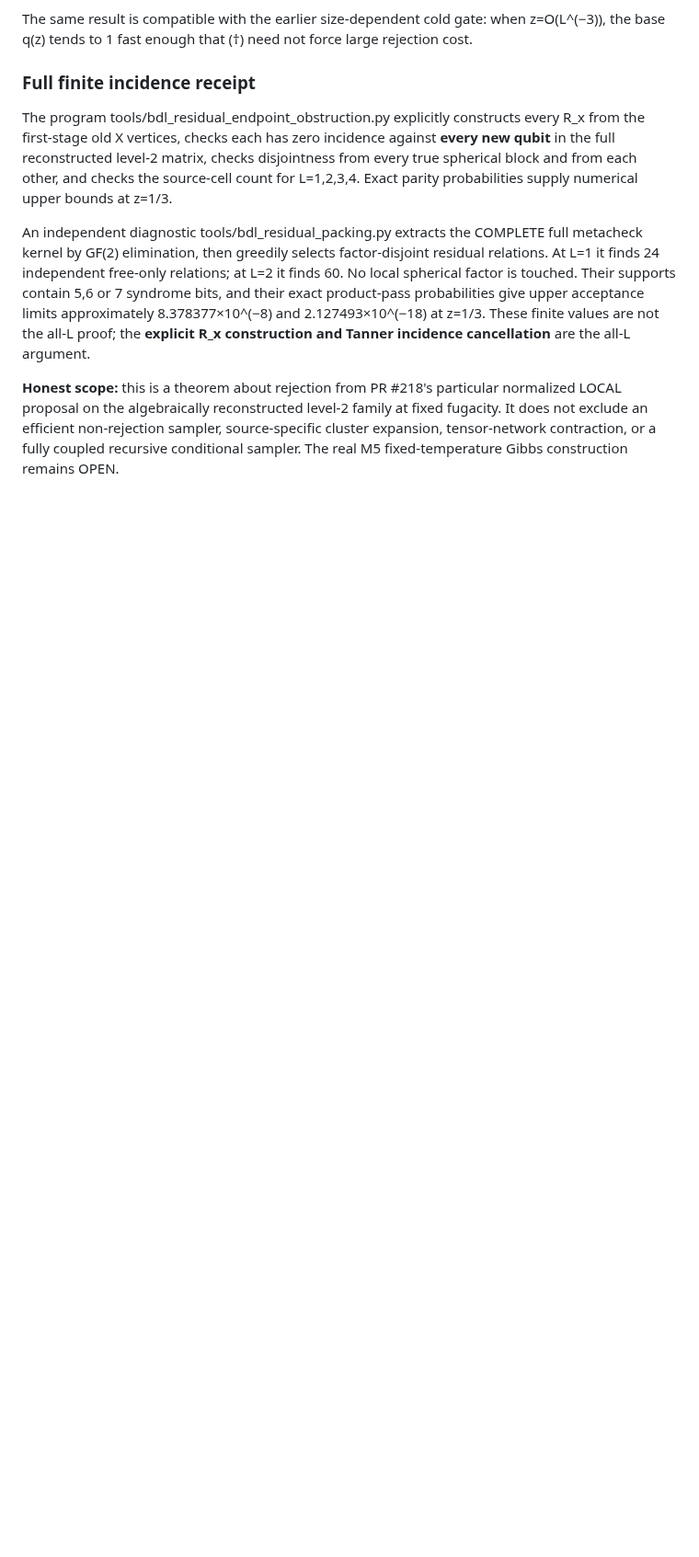
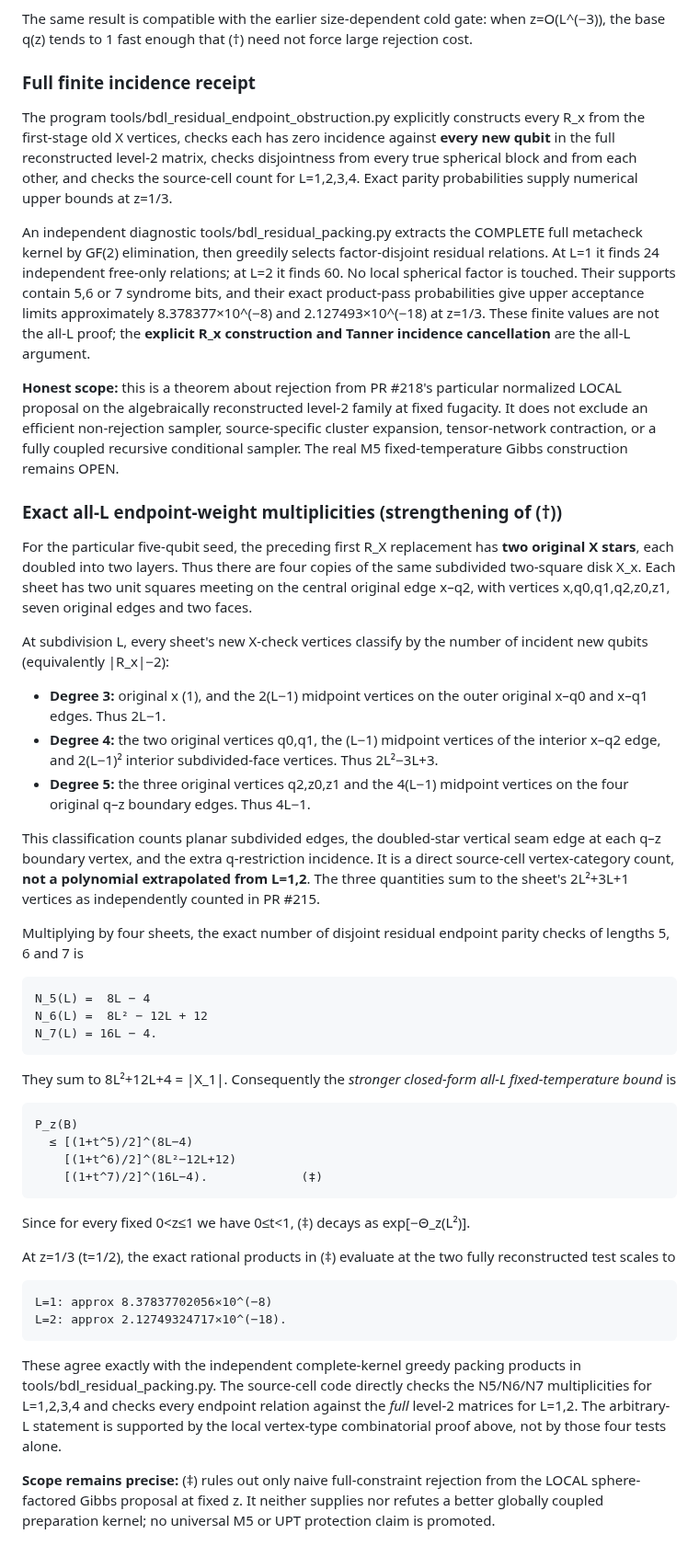
Before and after one commit to Tobillicious/universal-protection-theory, a Markdown page: evidence/compiled-strongest/BDL-RESIDUAL-FOURIER-COLD-GATE-2026-11-03.md, the part around the change. Shown at 92% size. Rendered like a GitHub page; blank space fills up the shorter version.

Commit message:
Prove all-L endpoint weight multiplicities and closed exact fixed-temperature rejection bound

```diff
--- a/evidence/compiled-strongest/BDL-RESIDUAL-FOURIER-COLD-GATE-2026-11-03.md
+++ b/evidence/compiled-strongest/BDL-RESIDUAL-FOURIER-COLD-GATE-2026-11-03.md
@@ -208,3 +208,40 @@ The program tools/bdl_residual_endpoint_obstruction.py explicitly constructs eve
 An independent diagnostic tools/bdl_residual_packing.py extracts the COMPLETE full metacheck kernel by GF(2) elimination, then greedily selects factor-disjoint residual relations. At L=1 it finds 24 independent free-only relations; at L=2 it finds 60. No local spherical factor is touched. Their supports contain 5,6 or 7 syndrome bits, and their exact product-pass probabilities give upper acceptance limits approximately 8.378377×10^(−8) and 2.127493×10^(−18) at z=1/3. These finite values are not the all-L proof; the **explicit R_x construction and Tanner incidence cancellation** are the all-L argument.
 
 **Honest scope:** this is a theorem about rejection from PR #218's particular normalized LOCAL proposal on the algebraically reconstructed level-2 family at fixed fugacity. It does not exclude an efficient non-rejection sampler, source-specific cluster expansion, tensor-network contraction, or a fully coupled recursive conditional sampler. The real M5 fixed-temperature Gibbs construction remains OPEN.
+
+
+### Exact all-L endpoint-weight multiplicities (strengthening of (†))
+
+For the particular five-qubit seed, the preceding first R_X replacement has **two original X stars**, each doubled into two layers. Thus there are four copies of the same subdivided two-square disk X_x. Each sheet has two unit squares meeting on the central original edge x–q2, with vertices x,q0,q1,q2,z0,z1, seven original edges and two faces.
+
+At subdivision L, every sheet's new X-check vertices classify by the number of incident new qubits (equivalently |R_x|−2):
+
+- **Degree 3:** original x (1), and the 2(L−1) midpoint vertices on the outer original x–q0 and x–q1 edges. Thus 2L−1.
+- **Degree 4:** the two original vertices q0,q1, the (L−1) midpoint vertices of the interior x–q2 edge, and 2(L−1)² interior subdivided-face vertices. Thus 2L²−3L+3.
+- **Degree 5:** the three original vertices q2,z0,z1 and the 4(L−1) midpoint vertices on the four original q–z boundary edges. Thus 4L−1.
+
+This classification counts planar subdivided edges, the doubled-star vertical seam edge at each q–z boundary vertex, and the extra q-restriction incidence. It is a direct source-cell vertex-category count, **not a polynomial extrapolated from L=1,2**. The three quantities sum to the sheet's 2L²+3L+1 vertices as independently counted in PR #215.
+
+Multiplying by four sheets, the exact number of disjoint residual endpoint parity checks of lengths 5, 6 and 7 is
+
+    N_5(L) =  8L − 4
+    N_6(L) =  8L² − 12L + 12
+    N_7(L) = 16L − 4.
+
+They sum to 8L²+12L+4 = |X_1|. Consequently the *stronger closed-form all-L fixed-temperature bound* is
+
+    P_z(B)
+      ≤ [(1+t^5)/2]^(8L−4)
+        [(1+t^6)/2]^(8L²−12L+12)
+        [(1+t^7)/2]^(16L−4).             (‡)
+
+Since for every fixed 0<z≤1 we have 0≤t<1, (‡) decays as exp[−Θ_z(L²)].
+
+At z=1/3 (t=1/2), the exact rational products in (‡) evaluate at the two fully reconstructed test scales to
+
+    L=1: approx 8.37837702056×10^(−8)
+    L=2: approx 2.12749324717×10^(−18).
+
+These agree exactly with the independent complete-kernel greedy packing products in tools/bdl_residual_packing.py. The source-cell code directly checks the N5/N6/N7 multiplicities for L=1,2,3,4 and checks every endpoint relation against the *full* level-2 matrices for L=1,2. The arbitrary-L statement is supported by the local vertex-type combinatorial proof above, not by those four tests alone.
+
+**Scope remains precise:** (‡) rules out only naive full-constraint rejection from the LOCAL sphere-factored Gibbs proposal at fixed z. It neither supplies nor refutes a better globally coupled preparation kernel; no universal M5 or UPT protection claim is promoted.
```
